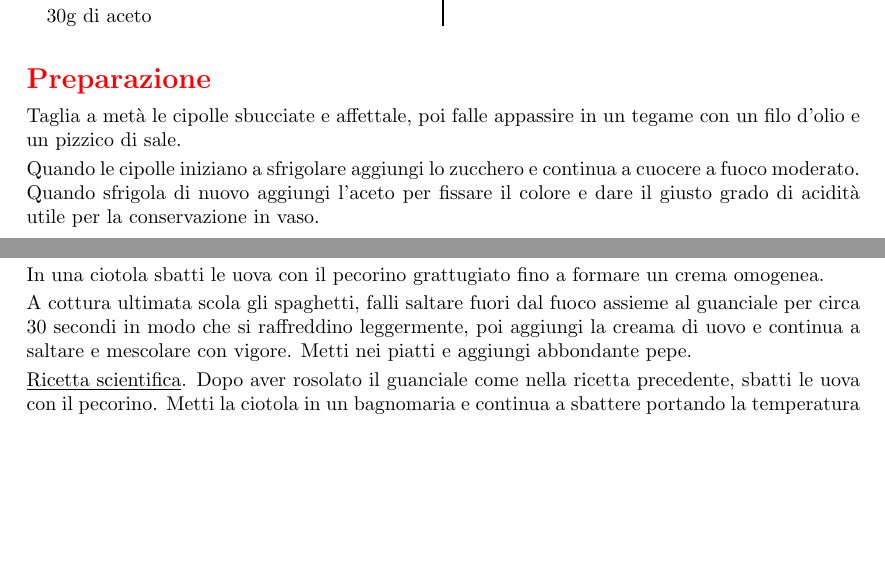
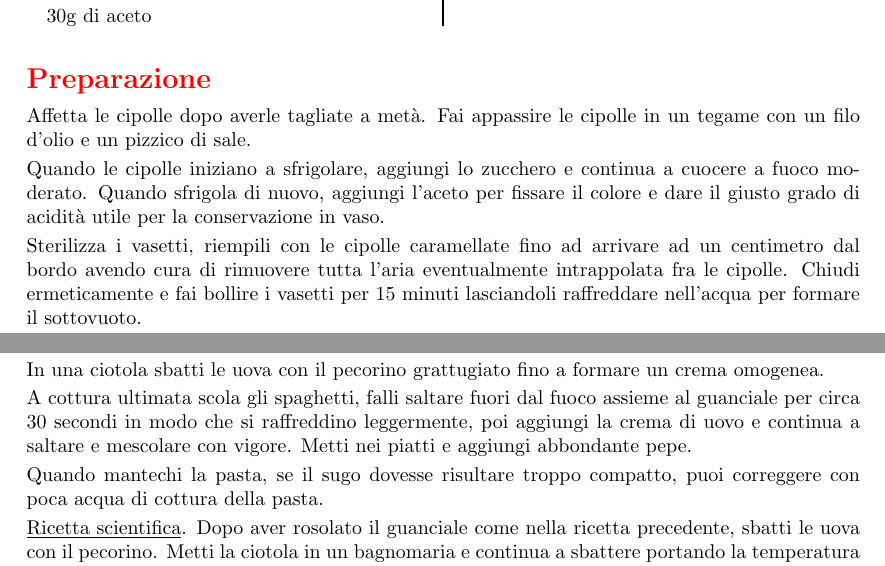
Before and after one commit to massimobarbieri/Appunti-di-cucina, a LaTeX document (appunti-di-cucina.tex, which reads Ricette/Primi/carbonara.tex, Ricette/Salse/cipolle-caramellate.tex): two parts of pages 17 and 30 of 72, joined at a grey line, cut so that both start at the same text, the shorter picture padded with empty space. Compiled offline with pdfLaTeX.

Commit message:
Corretti refusi

```diff
--- a/Ricette/Primi/carbonara.tex
+++ b/Ricette/Primi/carbonara.tex
@@ -27,7 +27,9 @@
 
 	In una ciotola sbatti le uova con il pecorino grattugiato fino a formare un crema omogenea.
 
-	A cottura ultimata scola gli spaghetti, falli saltare fuori dal fuoco assieme al guanciale per circa 30 secondi in modo che si raffreddino leggermente, poi aggiungi la creama di uovo e continua a saltare e mescolare con vigore. Metti nei piatti e aggiungi abbondante pepe.
+	A cottura ultimata scola gli spaghetti, falli saltare fuori dal fuoco assieme al guanciale per circa 30 secondi in modo che si raffreddino leggermente, poi aggiungi la crema di uovo e continua a saltare e mescolare con vigore. Metti nei piatti e aggiungi abbondante pepe.
+
+	Quando mantechi la pasta, se il sugo dovesse risultare troppo compatto, puoi correggere con poca acqua di cottura della pasta.
 
 	\underline{Ricetta scientifica}. Dopo aver rosolato il guanciale come nella ricetta precedente, sbatti le uova con il pecorino. Metti la ciotola in un bagnomaria e continua a sbattere portando la temperatura della crema fra \temp{59} e \temp{63}. Mantieni questa temperatura per circa 15 minuti togliendo dal bagnomaria o rimettendo sul fuoco a seconda della temperatura del composto.
 
--- a/Ricette/Salse/cipolle-caramellate.tex
+++ b/Ricette/Salse/cipolle-caramellate.tex
@@ -17,9 +17,11 @@
 \end{ingreds}
 
 \begin{method}
-Taglia a metà le cipolle sbucciate e affettale, poi falle appassire in un tegame con un filo d'olio e un pizzico di sale.
+Affetta le cipolle dopo averle tagliate a metà. Fai appassire le cipolle in un tegame con un filo d'olio e un pizzico di sale.
 
-Quando le cipolle iniziano a sfrigolare aggiungi lo zucchero e continua a cuocere a fuoco moderato. Quando sfrigola di nuovo aggiungi l'aceto per fissare il colore e dare il giusto grado di acidità utile per la conservazione in vaso.
+Quando le cipolle iniziano a sfrigolare, aggiungi lo zucchero e continua a cuocere a fuoco moderato. Quando sfrigola di nuovo, aggiungi l'aceto per fissare il colore e dare il giusto grado di acidità utile per la conservazione in vaso.
+
+Sterilizza i vasetti, riempili con le cipolle caramellate fino ad arrivare ad un centimetro dal bordo avendo cura di rimuovere tutta l'aria eventualmente intrappolata fra le cipolle. Chiudi ermeticamente e fai bollire i vasetti per 15 minuti lasciandoli raffreddare nell'acqua per formare il sottovuoto.
 
 
 %\begin{table}[h]
```
Also changed, not shown: Ricette/Basi/besciamella.tex (+1 -1 lines), Ricette/Primi/penne-rosa.tex (+1 -1 lines), Ricette/Primi/penne-ubriaca.tex (+2 -2 lines), Ricette/Salse/maionese.tex (+2 -2 lines), appunti-di-cucina.ind, appunti-di-cucina.pdf, Ricette/Primi/carbonara.tex (2 more changed lines), 4 other files.
